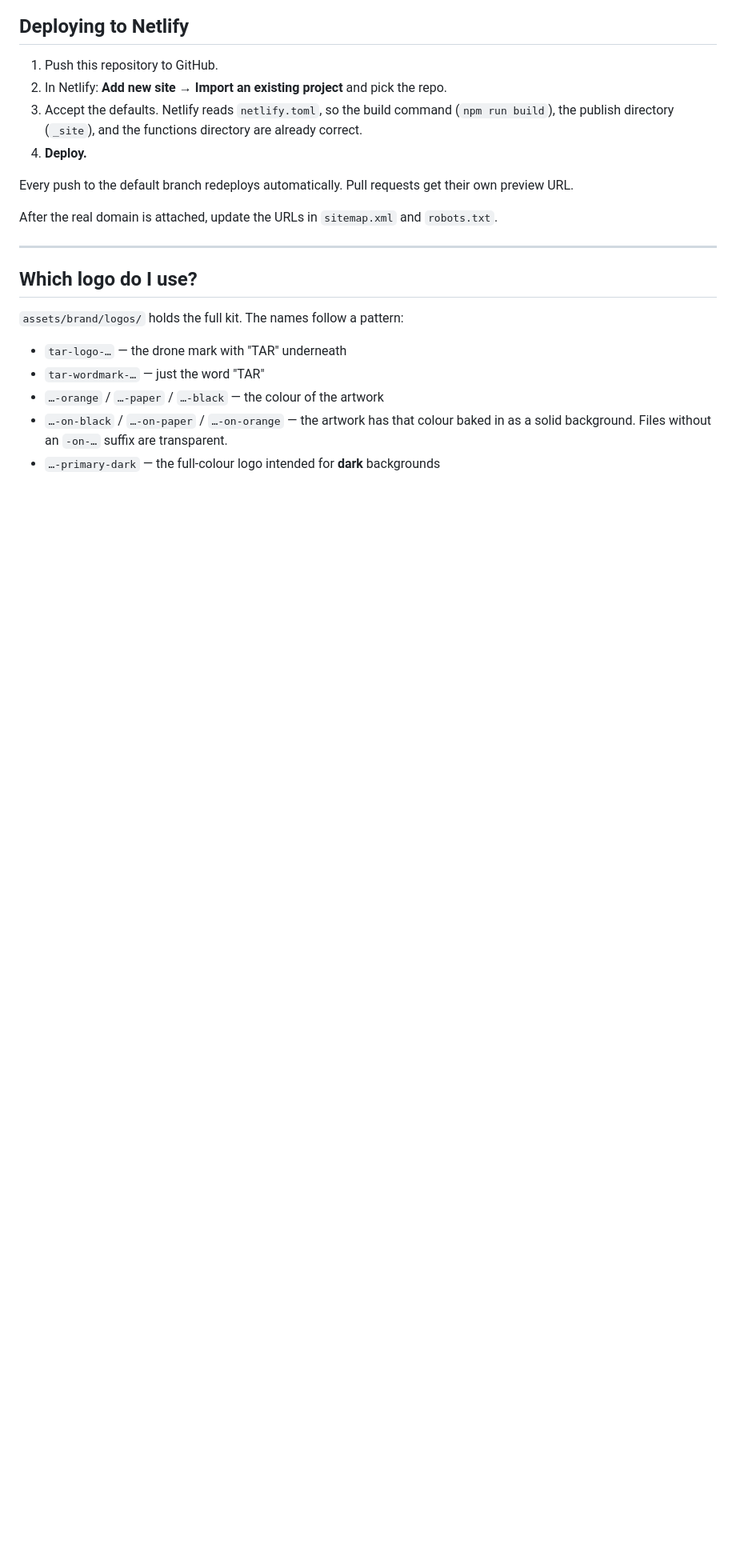
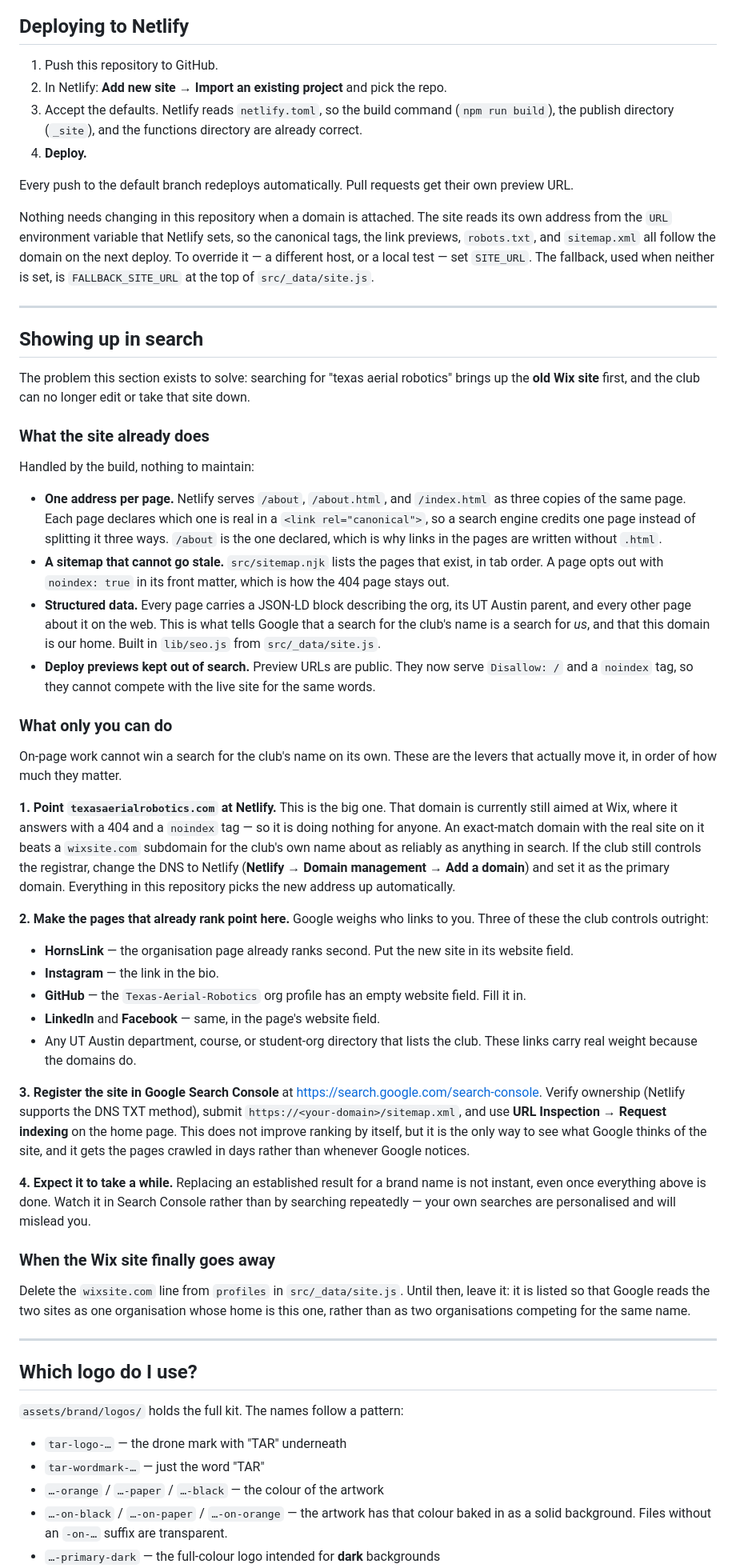
Before and after one commit to Texas-Aerial-Robotics/TAR-Website, a Markdown page: README.md, the part around one of its changes. Shown at 80% size. Drawn GitHub-style; blank space fills up the shorter version.

Commit message:
Document what the build does for search, and what only the club can do
The on-page work cannot win a search for the club's name by itself. The
lever that matters most is pointing texasaerialrobotics.com — currently
still aimed at Wix, where it answers 404 and noindex — at Netlify, and
that is a registrar change nobody here can make from the repository.

Co-authored-by: Rishi Wadhwa <RishiWadhwa@users.noreply.github.com>

```diff
--- a/README.md
+++ b/README.md
@@ -457,8 +470,86 @@ the message pre-filled.
 Every push to the default branch redeploys automatically. Pull requests get
 their own preview URL.
 
-After the real domain is attached, update the URLs in `sitemap.xml` and
-`robots.txt`.
+Nothing needs changing in this repository when a domain is attached. The site
+reads its own address from the `URL` environment variable that Netlify sets, so
+the canonical tags, the link previews, `robots.txt`, and `sitemap.xml` all
+follow the domain on the next deploy. To override it — a different host, or a
+local test — set `SITE_URL`. The fallback, used when neither is set, is
+`FALLBACK_SITE_URL` at the top of `src/_data/site.js`.
+
+---
+
+## Showing up in search
+
+The problem this section exists to solve: searching for "texas aerial
+robotics" brings up the **old Wix site** first, and the club can no longer
+edit or take that site down.
+
+### What the site already does
+
+Handled by the build, nothing to maintain:
+
+- **One address per page.** Netlify serves `/about`, `/about.html`, and
+  `/index.html` as three copies of the same page. Each page declares which one
+  is real in a `<link rel="canonical">`, so a search engine credits one page
+  instead of splitting it three ways. `/about` is the one declared, which is
+  why links in the pages are written without `.html`.
+- **A sitemap that cannot go stale.** `src/sitemap.njk` lists the pages that
+  exist, in tab order. A page opts out with `noindex: true` in its front
+  matter, which is how the 404 page stays out.
+- **Structured data.** Every page carries a JSON-LD block describing the org,
+  its UT Austin parent, and every other page about it on the web. This is what
+  tells Google that a search for the club's name is a search for *us*, and
+  that this domain is our home. Built in `lib/seo.js` from `src/_data/site.js`.
+- **Deploy previews kept out of search.** Preview URLs are public. They now
+  serve `Disallow: /` and a `noindex` tag, so they cannot compete with the
+  live site for the same words.
+
+### What only you can do
+
+On-page work cannot win a search for the club's name on its own. These are the
+levers that actually move it, in order of how much they matter.
+
+**1. Point `texasaerialrobotics.com` at Netlify.** This is the big one. That
+domain is currently still aimed at Wix, where it answers with a 404 and a
+`noindex` tag — so it is doing nothing for anyone. An exact-match domain with
+the real site on it beats a `wixsite.com` subdomain for the club's own name
+about as reliably as anything in search. If the club still controls the
+registrar, change the DNS to Netlify (**Netlify → Domain management → Add a
+domain**) and set it as the primary domain. Everything in this repository
+picks the new address up automatically.
+
+**2. Make the pages that already rank point here.** Google weighs who links
+to you. Three of these the club controls outright:
+
+- **HornsLink** — the organisation page already ranks second. Put the new
+  site in its website field.
+- **Instagram** — the link in the bio.
+- **GitHub** — the `Texas-Aerial-Robotics` org profile has an empty website
+  field. Fill it in.
+- **LinkedIn** and **Facebook** — same, in the page's website field.
+- Any UT Austin department, course, or student-org directory that lists the
+  club. These links carry real weight because the domains do.
+
+**3. Register the site in Google Search Console** at
+<https://search.google.com/search-console>. Verify ownership (Netlify supports
+the DNS TXT method), submit `https://<your-domain>/sitemap.xml`, and use **URL
+Inspection → Request indexing** on the home page. This does not improve
+ranking by itself, but it is the only way to see what Google thinks of the
+site, and it gets the pages crawled in days rather than whenever Google
+notices.
+
+**4. Expect it to take a while.** Replacing an established result for a brand
+name is not instant, even once everything above is done. Watch it in Search
+Console rather than by searching repeatedly — your own searches are
+personalised and will mislead you.
+
+### When the Wix site finally goes away
+
+Delete the `wixsite.com` line from `profiles` in `src/_data/site.js`. Until
+then, leave it: it is listed so that Google reads the two sites as one
+organisation whose home is this one, rather than as two organisations
+competing for the same name.
 
 ---
 
```
Also changed, not shown: other parts of README.md (+15 -2 lines).
